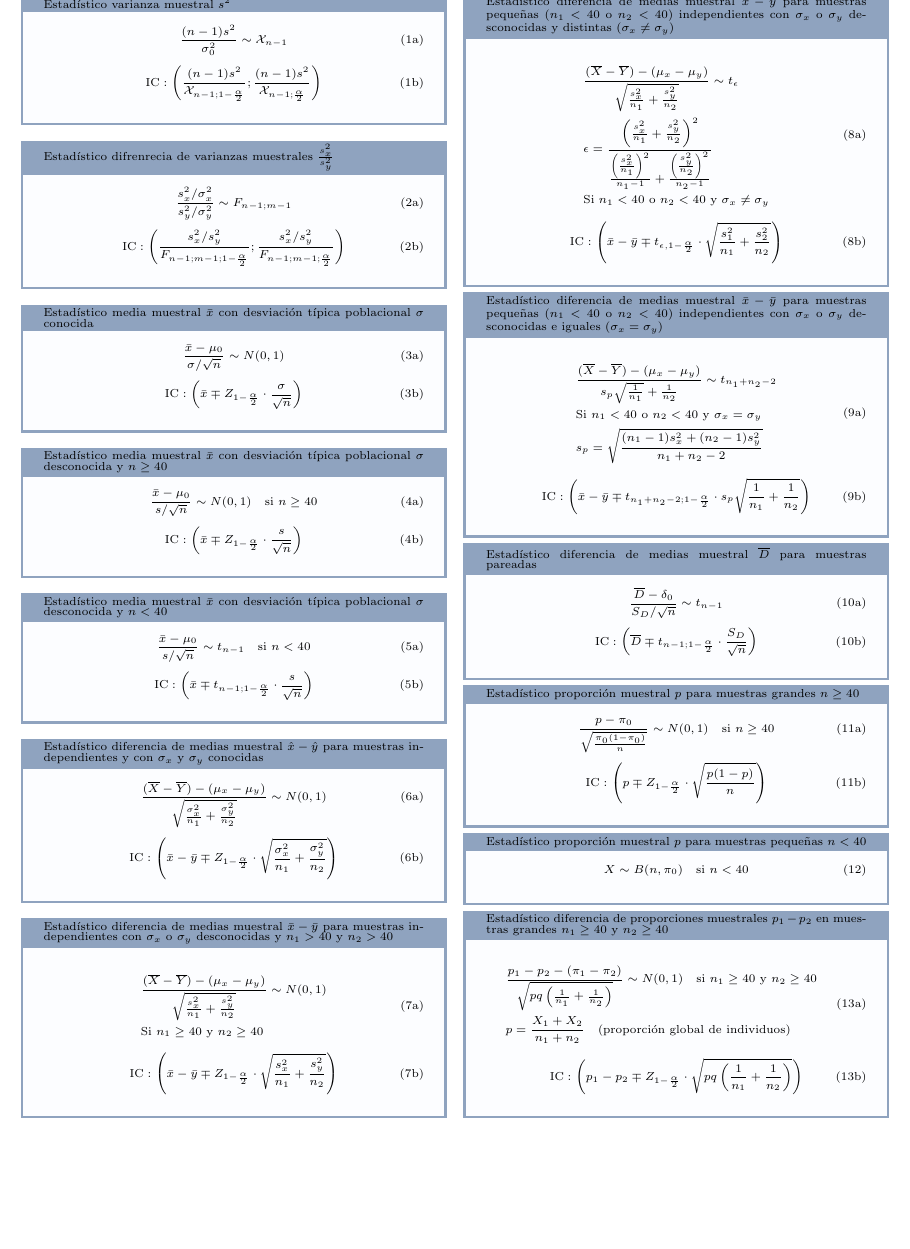
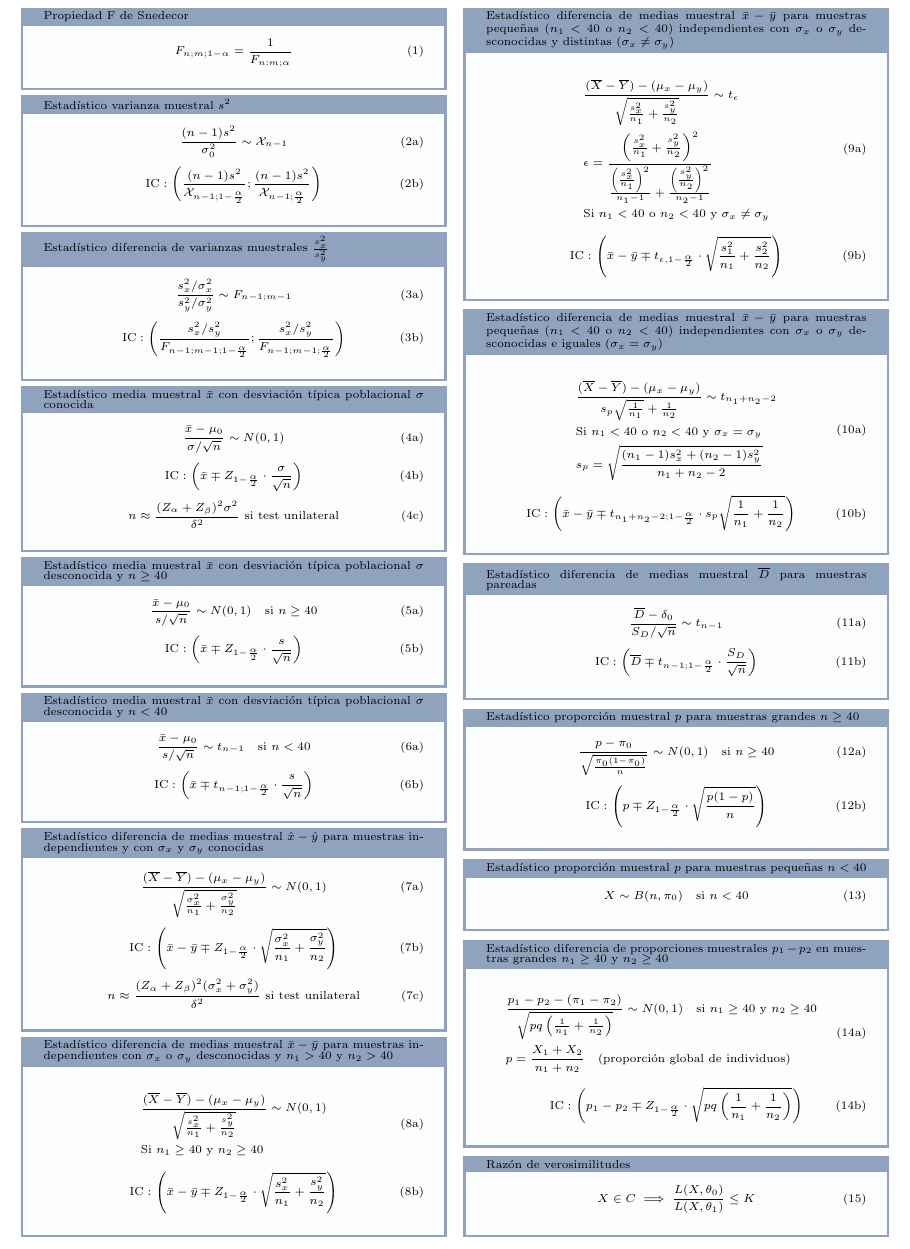
Before and after one commit to antoniolandin/formulario, a LaTeX document (main.tex): part of page 1 of 2, cut so that both start at the same text, the shorter picture padded with empty space. Compiled offline with pdfLaTeX.

Commit message:
finalizado formulario inferencia

```diff
--- a/main.tex
+++ b/main.tex
@@ -49,6 +49,12 @@
 
 \begin{multicols}{2}
 
+\mybox{Propiedad F de Snedecor}{
+    \begin{equation}
+        F_{n; m; 1 - \alpha} = \frac{1}{F_{n;m;\alpha}}
+    \end{equation}
+}
+
 \mybox{Estadístico varianza muestral $s^2$}{
     \begin{subequations}
         \begin{equation}
@@ -60,7 +66,7 @@
     \end{subequations}
 }
 
-\mybox{Estadístico difrenrecia de varianzas muestrales $\frac{s_{x}^2}{s_{y}^2}$}{
+\mybox{Estadístico diferencia de varianzas muestrales $\frac{s_{x}^2}{s_{y}^2}$}{
     \begin{subequations}
         \begin{equation}
             \frac{s_{x}^2 / \sigma_{x}^2}{s_{y}^2 / \sigma_{y}^2} \sim F_{n-1;m-1}
@@ -78,6 +84,9 @@
         \end{equation}
         \begin{equation}
             \text{IC}: \left( \bar{x} \mp Z_{1 - \frac{\alpha}{2}} \cdot \frac{\sigma}{\sqrt{n}} \right)
+        \end{equation}
+        \begin{equation}
+            n \approx \frac{(Z_{\alpha} + Z_{\beta})^2 \sigma^2}{\delta^2} \text{ si test unilateral}
         \end{equation}
     \end{subequations}
 }
@@ -111,6 +120,9 @@
         \end{equation}
         \begin{equation}
             \text{IC}: \left( \bar{x} - \bar{y} \mp Z_{1 - \frac{\alpha}{2}} \cdot \sqrt{\frac{\sigma_x^2}{n_{1}} + \frac{\sigma_y^2}{n_{2}}} \right)
+        \end{equation}
+        \begin{equation}
+            n \approx \frac{(Z_{\alpha} + Z_{\beta})^2(\sigma_{x}^2 + \sigma_{y}^2)}{\delta^2} \text{ si test unilateral}
         \end{equation}
     \end{subequations}
 }
@@ -201,6 +213,12 @@
     \end{subequations}
 }
 
+\mybox{Razón de verosimilitudes}{
+    \begin{equation}
+    X \in C \implies \frac{L(X, \theta_{0})}{L(X, \theta_{1})} \le K
+    \end{equation}
+}
+
 \end{multicols}
 
 \pagebreak
```
Also changed, not shown: main.tex (2 more changed lines).
